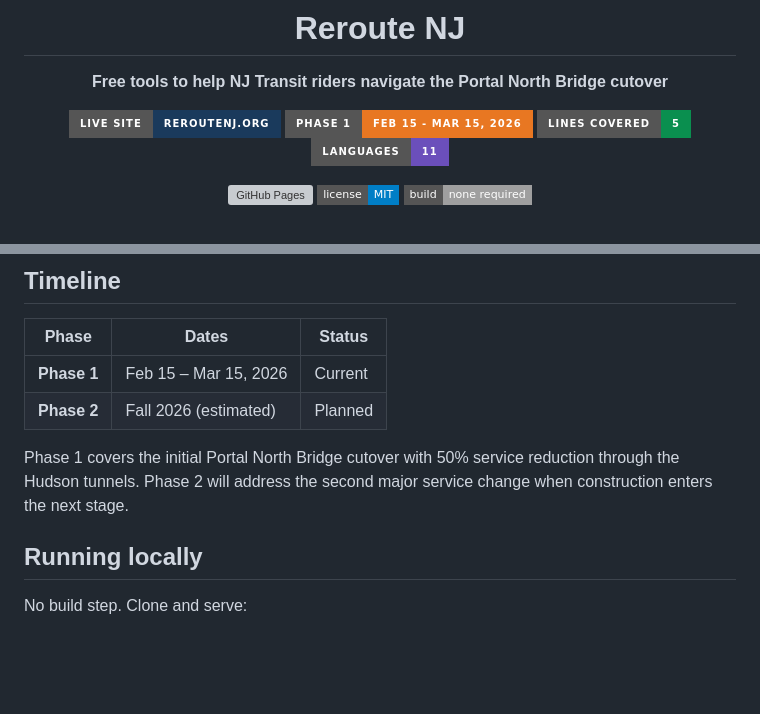
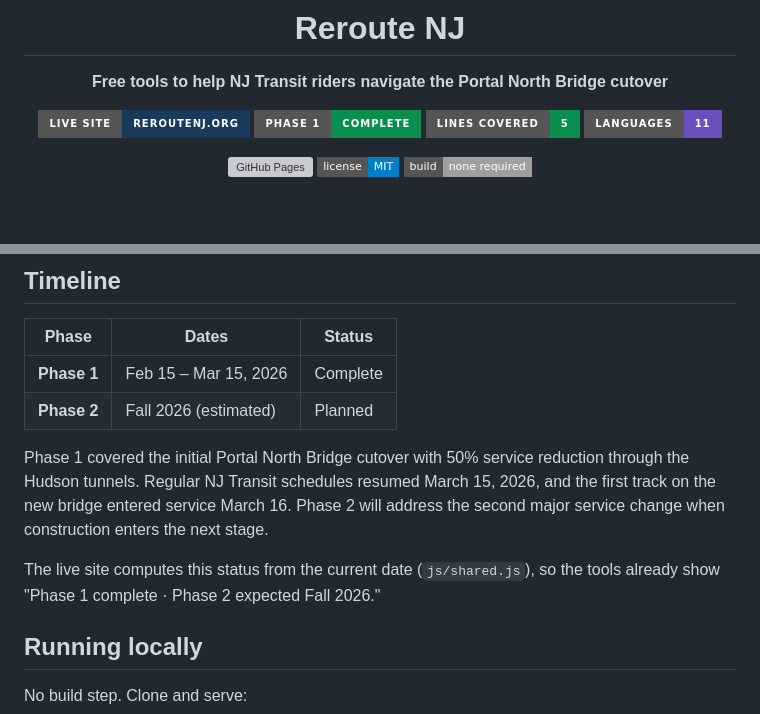
Before and after one commit to jamditis/reroute-nj, a Markdown page: README.md, 2 parts joined by grey strips. Rendered like a GitHub page; badges without logos; blank space fills up the shorter version; grey boxes are pictures that could not be loaded.

Commit message:
README: mark Phase 1 complete, matching the live site (#29) (#31)
The README timeline labeled Phase 1 (Feb 15 - Mar 15, 2026) as 'Current'
months after it ended, so the repo's own docs contradicted the running
tools. The live site already computes phase status from the date in
js/shared.js and shows 'Phase 1 complete, Phase 2 expected Fall 2026';
this brings the README badge, timeline table, and prose in line with that
authoritative state (schedules resumed Mar 15, first new-bridge track in
service Mar 16, per the index.html alert banner) so a reader is not told
the disruption is still current.

wake-20260707T1305-8cfb94

Co-authored-by: Joe Amditis <amditisj@mail.montclair.edu>

```diff
--- a/README.md
+++ b/README.md
@@ -5,7 +5,7 @@
 **Free tools to help NJ Transit riders navigate the Portal North Bridge cutover**
 
 [![Live site](https://img.shields.io/badge/live_site-reroutenj.org-1a3a5c?style=for-the-badge)](https://reroutenj.org)
-[![Phase 1](https://img.shields.io/badge/phase_1-Feb_15_--_Mar_15,_2026-e87722?style=for-the-badge)](#timeline)
+[![Phase 1](https://img.shields.io/badge/phase_1-complete-0a8f4f?style=for-the-badge)](#timeline)
 [![Lines covered](https://img.shields.io/badge/lines_covered-5-0a8f4f?style=for-the-badge)](#lines-covered)
 [![Languages](https://img.shields.io/badge/languages-11-6b4fbb?style=for-the-badge)](#translations)
 
@@ -138,10 +138,12 @@ To add a new language, create `translations/{code}.json` following the structure
 
 | Phase | Dates | Status |
 |-------|-------|--------|
-| **Phase 1** | Feb 15 – Mar 15, 2026 | Current |
+| **Phase 1** | Feb 15 – Mar 15, 2026 | Complete |
 | **Phase 2** | Fall 2026 (estimated) | Planned |
 
-Phase 1 covers the initial Portal North Bridge cutover with 50% service reduction through the Hudson tunnels. Phase 2 will address the second major service change when construction enters the next stage.
+Phase 1 covered the initial Portal North Bridge cutover with 50% service reduction through the Hudson tunnels. Regular NJ Transit schedules resumed March 15, 2026, and the first track on the new bridge entered service March 16. Phase 2 will address the second major service change when construction enters the next stage.
+
+The live site computes this status from the current date (`js/shared.js`), so the tools already show "Phase 1 complete · Phase 2 expected Fall 2026."
 
 ## Running locally
 
```
